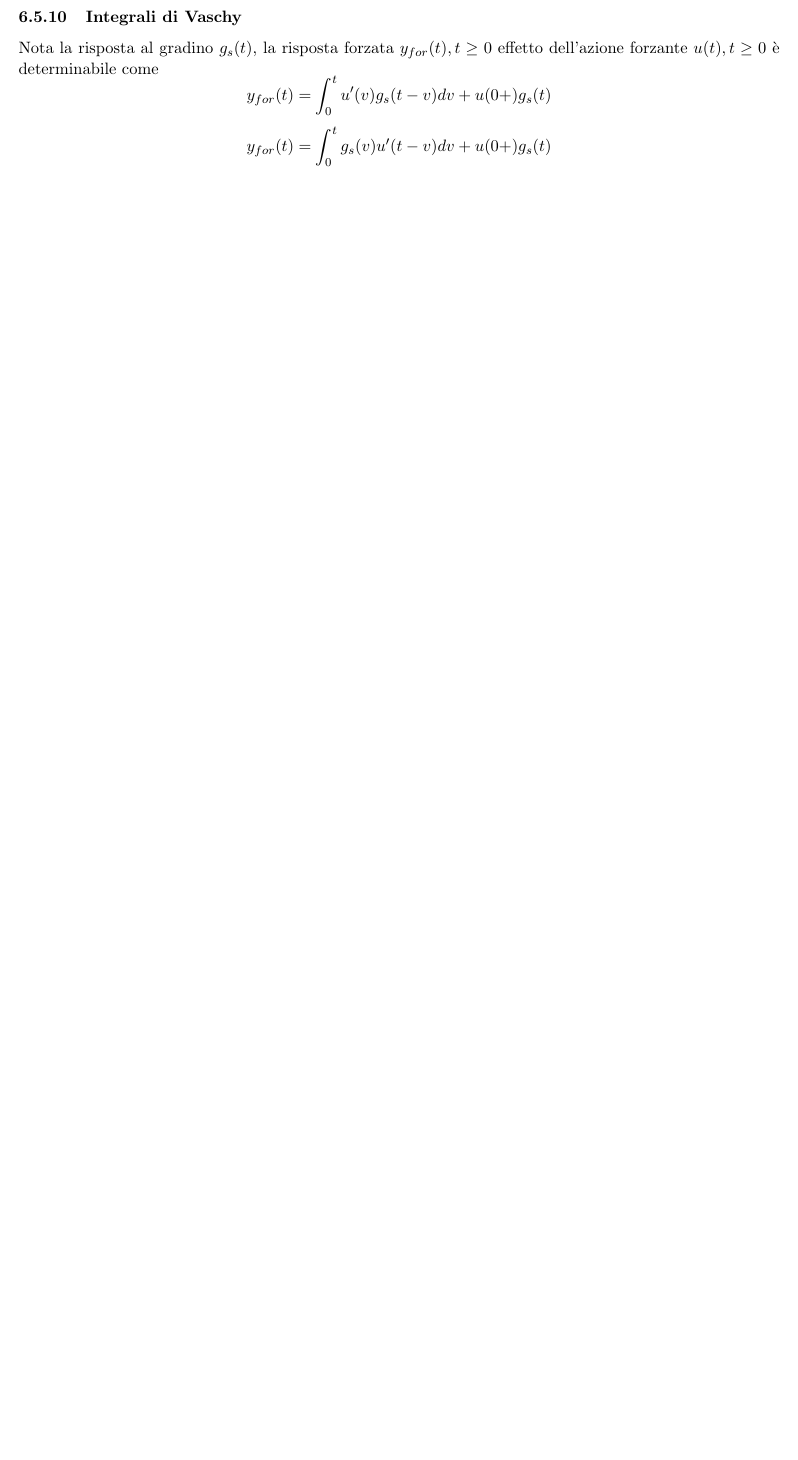
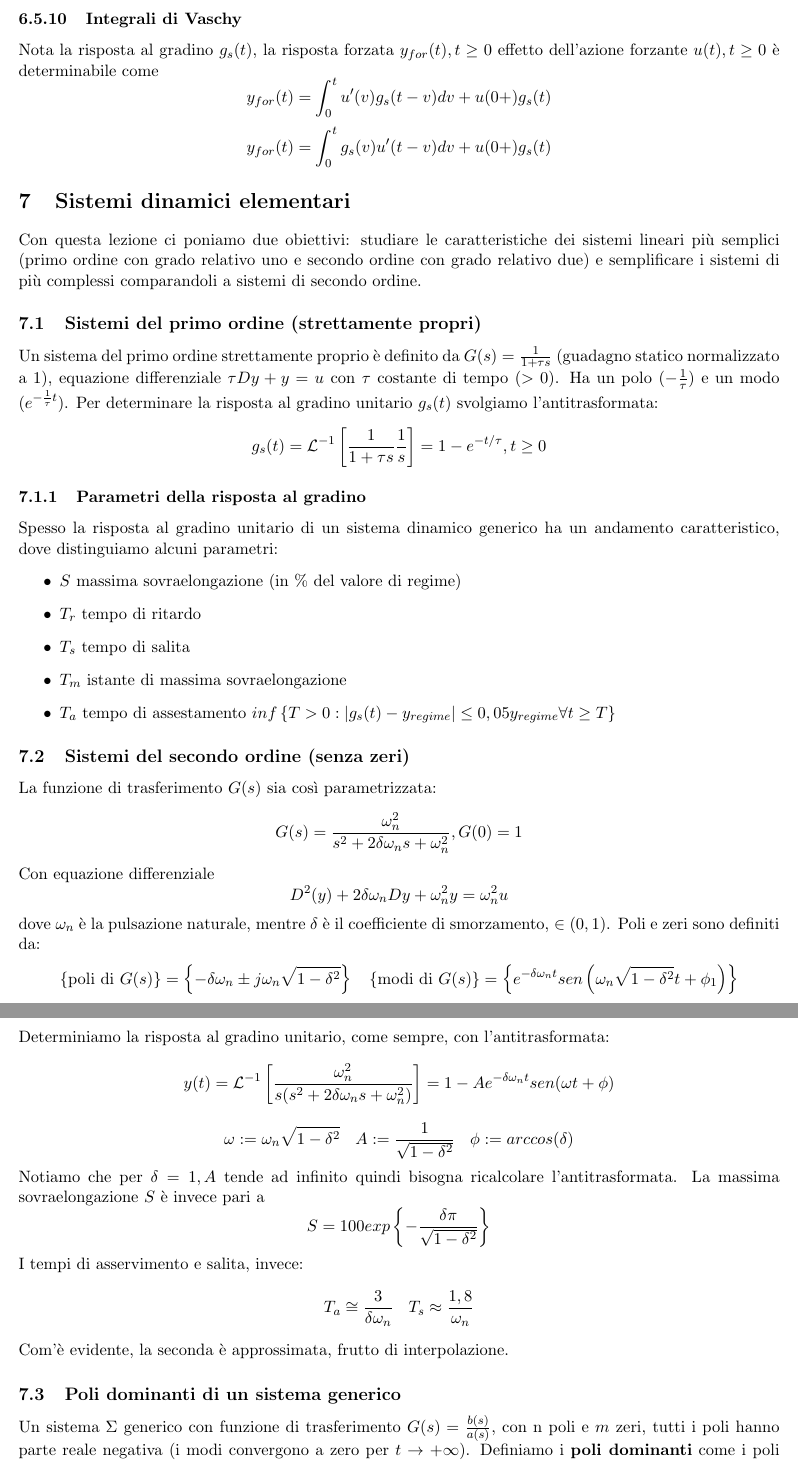
Before and after one commit to montali/fcanotes, a LaTeX document (fca.tex): part of page 15 of 15 before the commit and two parts of pages 15 and 16 of 16 after it, the two joined at a grey line, cut so that both start at the same text, the shorter picture padded with empty space. Compiled offline with pdfLaTeX.

Commit message:
Lesson 7

```diff
--- a/fca.tex
+++ b/fca.tex
@@ -575,4 +575,54 @@ Nota la risposta al gradino $g_s(t)$, la risposta forzata $y_{for} (t), t\ge0$ e
 \begin{displaymath}
     y_{for}(t) = \int_0^t  g_s(v) u'(t-v) dv + u(0+)g_s(t)
 \end{displaymath}
+\section{Sistemi dinamici elementari}
+Con questa lezione ci poniamo due obiettivi: studiare le caratteristiche dei sistemi lineari più semplici (primo ordine con grado relativo uno e secondo ordine con grado relativo due) e semplificare i sistemi di più complessi comparandoli a sistemi di secondo ordine.
+\subsection{Sistemi del primo ordine (strettamente propri)}
+Un sistema del primo ordine strettamente proprio è definito da $G(s)=\frac{1}{1+\tau s}$ (guadagno statico normalizzato a 1), equazione differenziale $\tau Dy + y = u$ con $\tau$ costante di tempo ($>0$). Ha un polo ($-\frac{1}{\tau}$) e un modo ($e^{-\frac{1}{\tau}t}$). Per determinare la risposta al gradino unitario $g_s(t)$ svolgiamo l'antitrasformata:
+\begin{displaymath}
+    g_s(t) = \mathcal{L}^{-1}\left[\frac{1}{1+\tau s}\frac{1}{s}\right] = 1 - e^{-t/\tau}, t\ge0
+\end{displaymath}
+\subsubsection{Parametri della risposta al gradino}
+Spesso la risposta al gradino unitario di un sistema dinamico generico ha un andamento caratteristico, dove distinguiamo alcuni parametri:
+\begin{itemize}
+    \item $S$ massima sovraelongazione (in \% del valore di regime)
+    \item $T_r$ tempo di ritardo
+    \item $T_s$ tempo di salita
+    \item $T_m$ istante di massima sovraelongazione
+    \item $T_a$ tempo di assestamento $inf\left\{T>0: |g_s(t)-y_{regime}|\le 0,05 y_{regime} \forall t \ge T\right\}$
+\end{itemize}
+\subsection{Sistemi del secondo ordine (senza zeri)}
+La funzione di trasferimento $G(s)$ sia così parametrizzata:
+\begin{displaymath}
+    G(s)=\frac{\omega^2_n}{s^2+2\delta\omega_n s + \omega_n^2}, G(0)=1
+\end{displaymath}
+Con equazione differenziale
+\begin{displaymath}
+    D^2(y)+2\delta\omega_n Dy + \omega^2_n y = \omega_n^2 u
+\end{displaymath}
+dove $\omega_n$ è la pulsazione naturale, mentre $\delta$ è il coefficiente di smorzamento, $\in (0,1)$.
+Poli e zeri sono definiti da:
+\begin{displaymath}
+    \left\{\textrm{poli di }G(s)\right\} = \left\{-\delta\omega_n \pm j\omega_n \sqrt{1-\delta^2}\right\} \hspace{10px}\left\{\textrm{modi di }G(s)\right\} = \left\{e^{-\delta\omega_nt}sen\left(\omega_n\sqrt{1-\delta^2}t+\phi_1\right)\right\}
+\end{displaymath}
+Determiniamo la risposta al gradino unitario, come sempre, con l'antitrasformata:
+\begin{displaymath}
+    y(t)=\mathcal{L}^{-1}\left[\frac{\omega_n^2}{s(s^2 + 2\delta\omega_n s+\omega_n^2)}\right] = 1-Ae^{-\delta\omega_nt} sen(\omega t + \phi)
+\end{displaymath}
+\begin{displaymath}
+    \omega := \omega_n \sqrt{1-\delta^2}\hspace{10px}A:=\frac{1}{\sqrt{1-\delta^2}}\hspace{10px}\phi:=arccos(\delta)
+\end{displaymath}
+Notiamo che per $\delta=1, A$ tende ad infinito quindi bisogna ricalcolare l'antitrasformata. La massima sovraelongazione $S$ è invece pari a
+\begin{displaymath}
+    S = 100exp\left\{-\frac{\delta \pi}{\sqrt{1-\delta^2}}\right\}
+\end{displaymath}
+I tempi di asservimento e salita, invece:
+\begin{displaymath}
+    T_a \cong \frac{3}{\delta\omega_n}\hspace{10px}T_s \approx \frac{1,8}{\omega_n}
+\end{displaymath}
+Com'è evidente, la seconda è approssimata, frutto di interpolazione.
+\subsection{Poli dominanti di un sistema generico}
+Un sistema $\Sigma$ generico con funzione di trasferimento $G(s)=\frac{b(s)}{a(s)}$, con n poli e $m$ zeri, tutti i poli hanno parte reale negativa (i modi convergono a zero per $t\rightarrow+\infty$). Definiamo i \textbf{poli dominanti} come i poli (normalmente una coppia) non soggetti a quasi cancellazione polo-zero, più vicini all'asse immaginario. La risposta al gradino unitario dipende approssimativamente dai soli poli dominanti: se i poli dominanti sono complessi coniugati, i parametri della risposta $S, T_a, T_s$ sono determinabili approssimativamente dalle relazioni per i sistemi di ordine due. Bisogna però fare attenzione: spesso può essere un'approssimazione abbondante, e non sempre è possibile individuare un insieme significativo di poli dominanti.
+\subsection{Specifiche sulla risposta al gradino per un sistema di controllo}
+Siamo ora in grado di poter definire delle specifiche sulla risposta al gradino grazie ai parametri definiti: imponiamo infatti le specifiche $S \le S_{max}$ e $T_a \le T_{a-max}$, ottenendo che i poli $-\delta\omega_n \pm j\omega_n \sqrt{1-\delta^2}$ devono appartenere ad un cono troncato.
 \end{document}
```
Also changed, not shown: fca.pdf.
